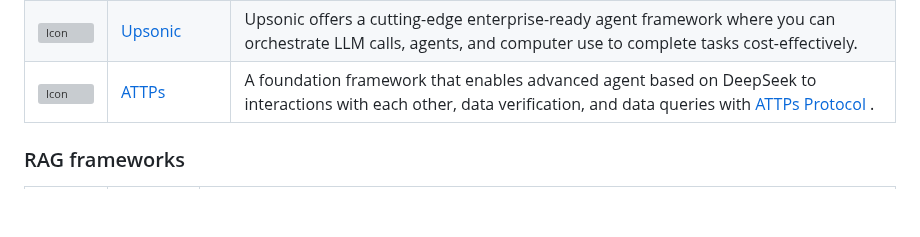
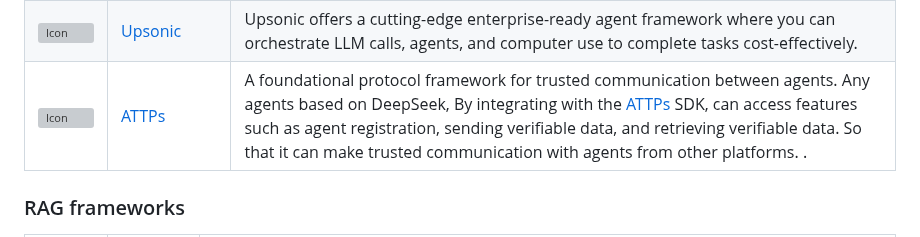
Before and after one commit to deepseek-ai/awesome-deepseek-integration, a Markdown page: README.md, the part around the change. Drawn GitHub-style; blank space fills up the shorter version; grey boxes are pictures that could not be loaded.

Commit message:
modify some introduction

```diff
--- a/README.md
+++ b/README.md
@@ -221,7 +221,7 @@ English/[简体中文](https://github.com/deepseek-ai/awesome-deepseek-integrati
     <tr>
         <td> <img src="https://avatars.githubusercontent.com/u/173022229" alt="Icon" width="64" height="auto" /> </td>
         <td> <a href="https://github.com/APRO-com">ATTPs</a> </td>
-        <td>A foundation framework that enables advanced agent based on DeepSeek to interactions with each other, data verification, and data queries with <a href="https://docs.apro.com/attps">ATTPs Protocol</a> .</td>
+        <td>A foundational protocol framework for trusted communication between agents. Any agents based on DeepSeek, By integrating with the <a href="https://docs.apro.com/attps">ATTPs</a> SDK, can access features such as agent registration, sending verifiable data, and retrieving verifiable data. So that it can make trusted communication with agents from other platforms.</a> .</td>
     </tr>
 </table>
 
```
